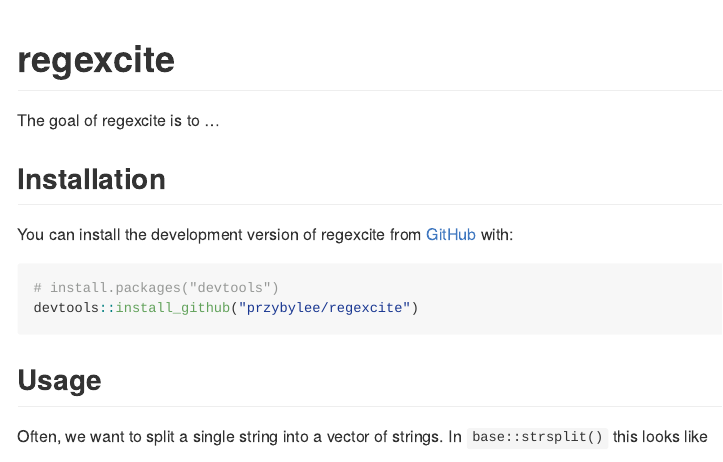
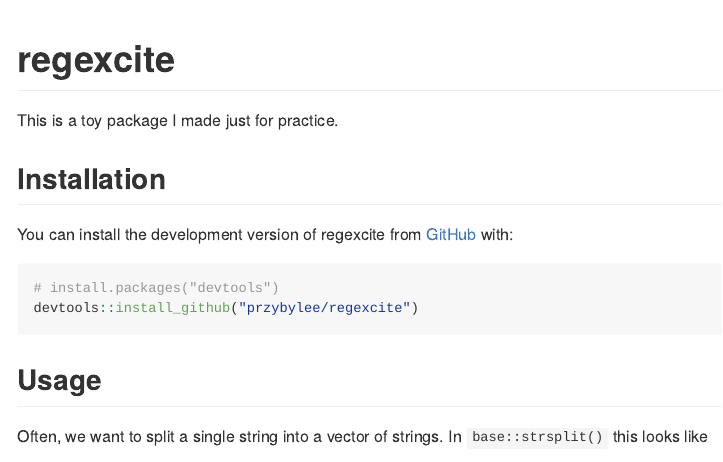
Before and after one commit to przybylee/regexcite, an R Markdown document (README.Rmd): the page in a window 1100 px wide, from its top. The pictures show the output file README.md that the author committed with the source, drawn offline in the style of GitHub.

Commit message:
updated readme

```diff
--- a/README.Rmd
+++ b/README.Rmd
@@ -18,7 +18,7 @@
 <!-- badges: start -->
 <!-- badges: end -->
 
-The goal of regexcite is to ...
+This is a toy package I made just for practice.
 
 ## Installation
 
```
Also changed, not shown: README.md.
